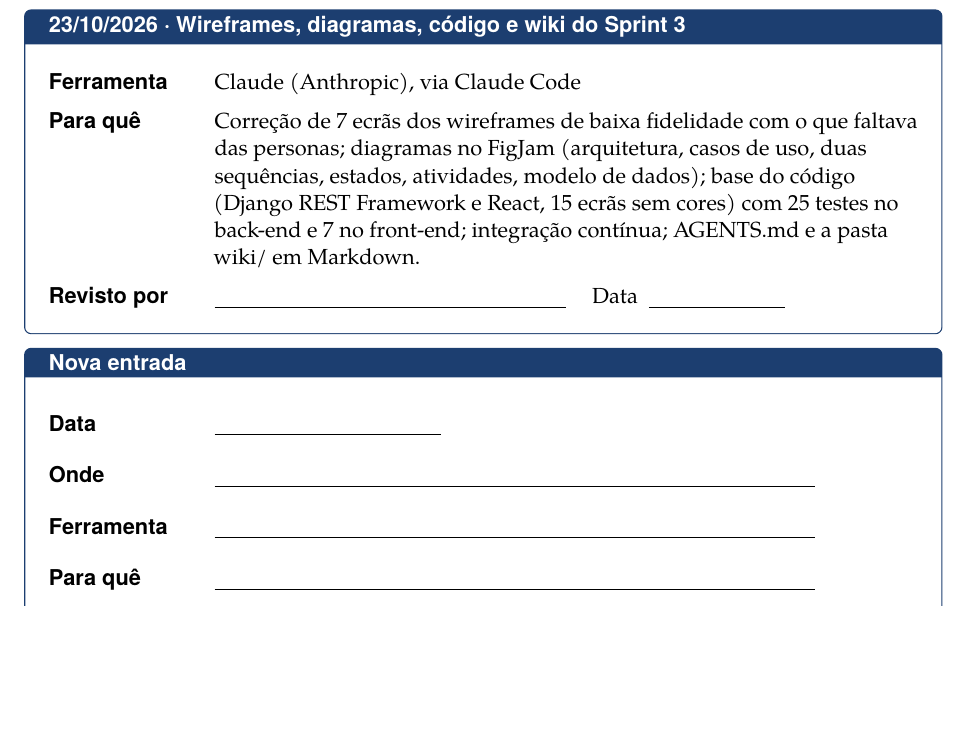
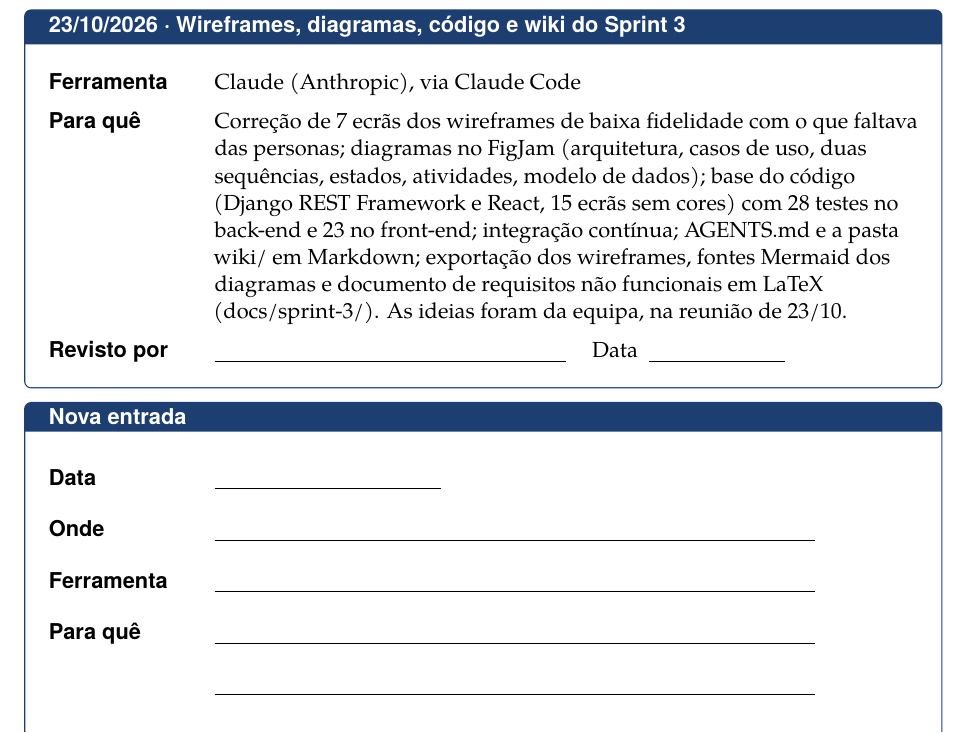
Before and after one commit to TiagoPereira001/Engenharia-de-Software, a LaTeX document (docs/registo-ia/registo_uso_ia.tex): part of page 4 of 6, cut so that both start at the same text, the shorter picture padded with empty space. Compiled offline with pdfLaTeX.

Commit message:
docs: acrescentei ao registo de ia o resto do trabalho de 23 de outubro

```diff
--- a/docs/registo-ia/registo_uso_ia.tex
+++ b/docs/registo-ia/registo_uso_ia.tex
@@ -250,7 +250,7 @@ Este ficheiro cumpre o que combinámos no Contrato de Equipa: dizer, de forma si
   {23/10/2026} % data
   {Wireframes, diagramas, código e wiki do Sprint 3} % onde
   {\claude} % ferramenta
-  {Correção de 7 ecrãs dos wireframes de baixa fidelidade com o que faltava das personas; diagramas no FigJam (arquitetura, casos de uso, duas sequências, estados, atividades, modelo de dados); base do código (Django REST Framework e React, 15 ecrãs sem cores) com 25 testes no back-end e 7 no front-end; integração contínua; AGENTS.md e a pasta wiki/ em Markdown.} % para quê
+  {Correção de 7 ecrãs dos wireframes de baixa fidelidade com o que faltava das personas; diagramas no FigJam (arquitetura, casos de uso, duas sequências, estados, atividades, modelo de dados); base do código (Django REST Framework e React, 15 ecrãs sem cores) com 28 testes no back-end e 23 no front-end; integração contínua; AGENTS.md e a pasta wiki/ em Markdown; exportação dos wireframes, fontes Mermaid dos diagramas e documento de requisitos não funcionais em LaTeX (docs/sprint-3/). As ideias foram da equipa, na reunião de 23/10.} % para quê
   {} % revisto por (fica {} até alguém rever)
   {} % data da revisão (fica {} até alguém rever)
 
```
